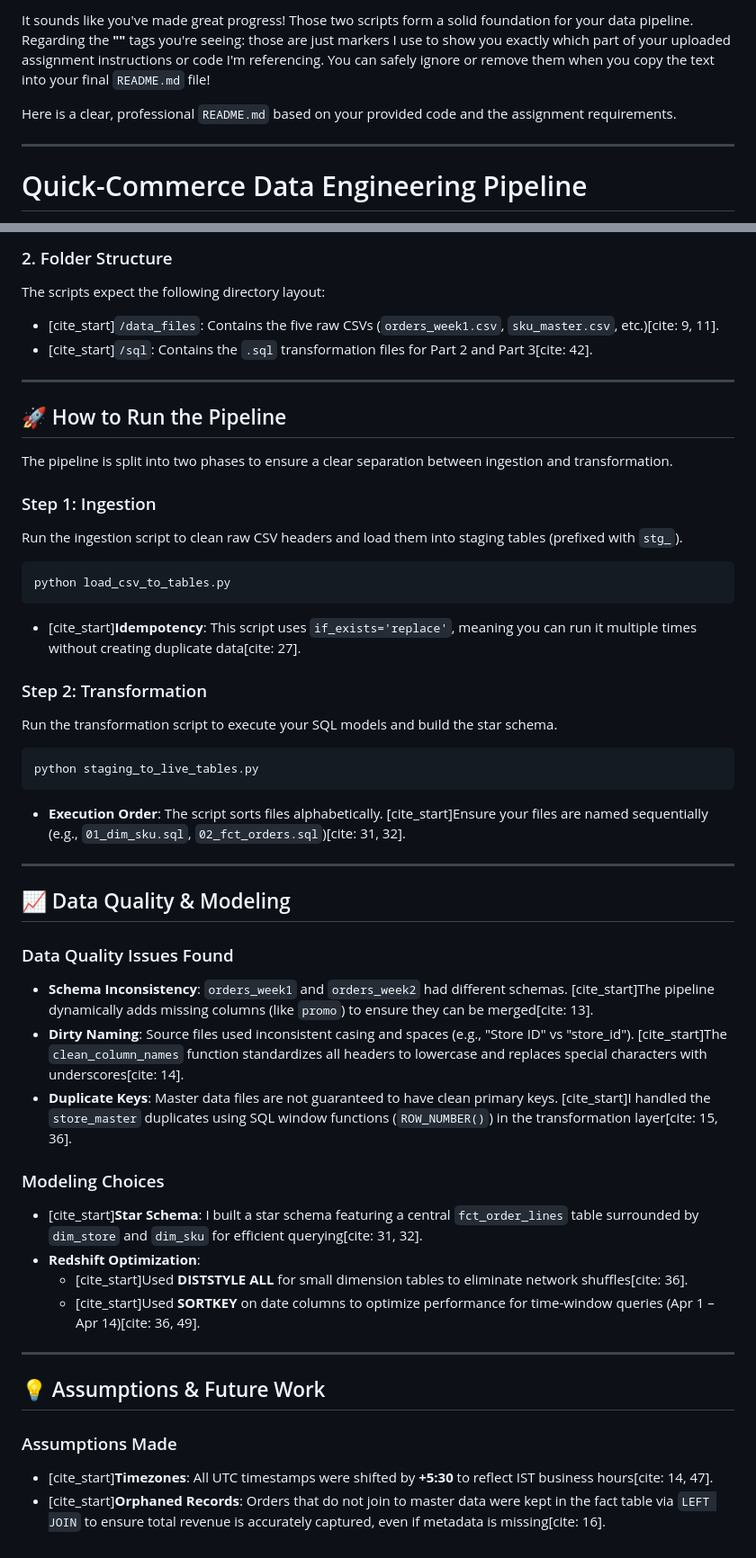
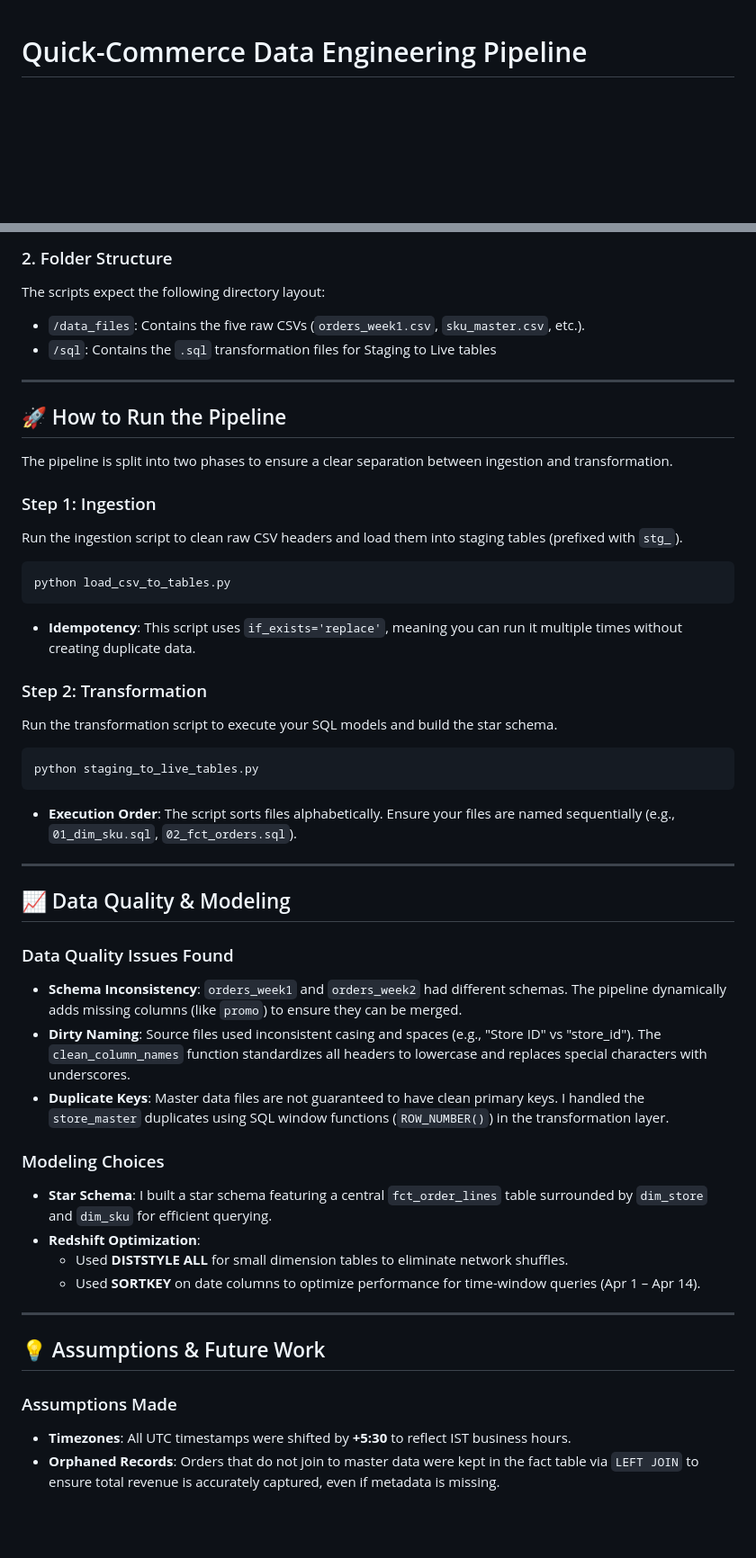
Before and after one commit to Devil-Rider/assignment-, a Markdown page: README.md, 2 parts joined by grey strips. Shown at 90% size. Rendered like a GitHub page; blank space fills up the shorter version.

````diff
--- a/README.md
+++ b/README.md
@@ -1,8 +1,3 @@
-It sounds like you've made great progress! Those two scripts form a solid foundation for your data pipeline. Regarding the **""** tags you're seeing: those are just markers I use to show you exactly which part of your uploaded assignment instructions or code I'm referencing. You can safely ignore or remove them when you copy the text into your final `README.md` file!
-
-Here is a clear, professional `README.md` based on your provided code and the assignment requirements.
-
----
 
 # Quick-Commerce Data Engineering Pipeline
 
@@ -25,8 +20,8 @@ REDSHIFT_SCHEMA=your-assigned-scratch-schema
 
 ### 2. Folder Structure
 The scripts expect the following directory layout:
-* [cite_start]`/data_files`: Contains the five raw CSVs (`orders_week1.csv`, `sku_master.csv`, etc.)[cite: 9, 11].
-* [cite_start]`/sql`: Contains the `.sql` transformation files for Part 2 and Part 3[cite: 42].
+* `/data_files`: Contains the five raw CSVs (`orders_week1.csv`, `sku_master.csv`, etc.).
+* `/sql`: Contains the `.sql` transformation files for  Staging to Live tables
 
 ---
 
@@ -39,34 +34,34 @@ Run the ingestion script to clean raw CSV headers and load them into staging tab
 ```bash
 python load_csv_to_tables.py
 ```
-* [cite_start]**Idempotency**: This script uses `if_exists='replace'`, meaning you can run it multiple times without creating duplicate data[cite: 27].
+* **Idempotency**: This script uses `if_exists='replace'`, meaning you can run it multiple times without creating duplicate data.
 
 ### Step 2: Transformation
 Run the transformation script to execute your SQL models and build the star schema.
 ```bash
 python staging_to_live_tables.py
 ```
-* **Execution Order**: The script sorts files alphabetically. [cite_start]Ensure your files are named sequentially (e.g., `01_dim_sku.sql`, `02_fct_orders.sql`)[cite: 31, 32].
+* **Execution Order**: The script sorts files alphabetically. Ensure your files are named sequentially (e.g., `01_dim_sku.sql`, `02_fct_orders.sql`).
 
 ---
 
 ## 📈 Data Quality & Modeling
 
 ### Data Quality Issues Found
-* **Schema Inconsistency**: `orders_week1` and `orders_week2` had different schemas. [cite_start]The pipeline dynamically adds missing columns (like `promo`) to ensure they can be merged[cite: 13].
-* **Dirty Naming**: Source files used inconsistent casing and spaces (e.g., "Store ID" vs "store_id"). [cite_start]The `clean_column_names` function standardizes all headers to lowercase and replaces special characters with underscores[cite: 14].
-* **Duplicate Keys**: Master data files are not guaranteed to have clean primary keys. [cite_start]I handled the `store_master` duplicates using SQL window functions (`ROW_NUMBER()`) in the transformation layer[cite: 15, 36].
+* **Schema Inconsistency**: `orders_week1` and `orders_week2` had different schemas. The pipeline dynamically adds missing columns (like `promo`) to ensure they can be merged.
+* **Dirty Naming**: Source files used inconsistent casing and spaces (e.g., "Store ID" vs "store_id"). The `clean_column_names` function standardizes all headers to lowercase and replaces special characters with underscores.
+* **Duplicate Keys**: Master data files are not guaranteed to have clean primary keys. I handled the `store_master` duplicates using SQL window functions (`ROW_NUMBER()`) in the transformation layer.
 
 ### Modeling Choices
-* [cite_start]**Star Schema**: I built a star schema featuring a central `fct_order_lines` table surrounded by `dim_store` and `dim_sku` for efficient querying[cite: 31, 32].
+* **Star Schema**: I built a star schema featuring a central `fct_order_lines` table surrounded by `dim_store` and `dim_sku` for efficient querying.
 * **Redshift Optimization**:
-    * [cite_start]Used **DISTSTYLE ALL** for small dimension tables to eliminate network shuffles[cite: 36].
-    * [cite_start]Used **SORTKEY** on date columns to optimize performance for time-window queries (Apr 1 – Apr 14)[cite: 36, 49].
+    * Used **DISTSTYLE ALL** for small dimension tables to eliminate network shuffles.
+    * Used **SORTKEY** on date columns to optimize performance for time-window queries (Apr 1 – Apr 14).
 
 ---
 
 ## 💡 Assumptions & Future Work
 
 ### Assumptions Made
-* [cite_start]**Timezones**: All UTC timestamps were shifted by **+5:30** to reflect IST business hours[cite: 14, 47].
-* [cite_start]**Orphaned Records**: Orders that do not join to master data were kept in the fact table via `LEFT JOIN` to ensure total revenue is accurately captured, even if metadata is missing[cite: 16].
+* **Timezones**: All UTC timestamps were shifted by **+5:30** to reflect IST business hours.
+* **Orphaned Records**: Orders that do not join to master data were kept in the fact table via `LEFT JOIN` to ensure total revenue is accurately captured, even if metadata is missing.
````
